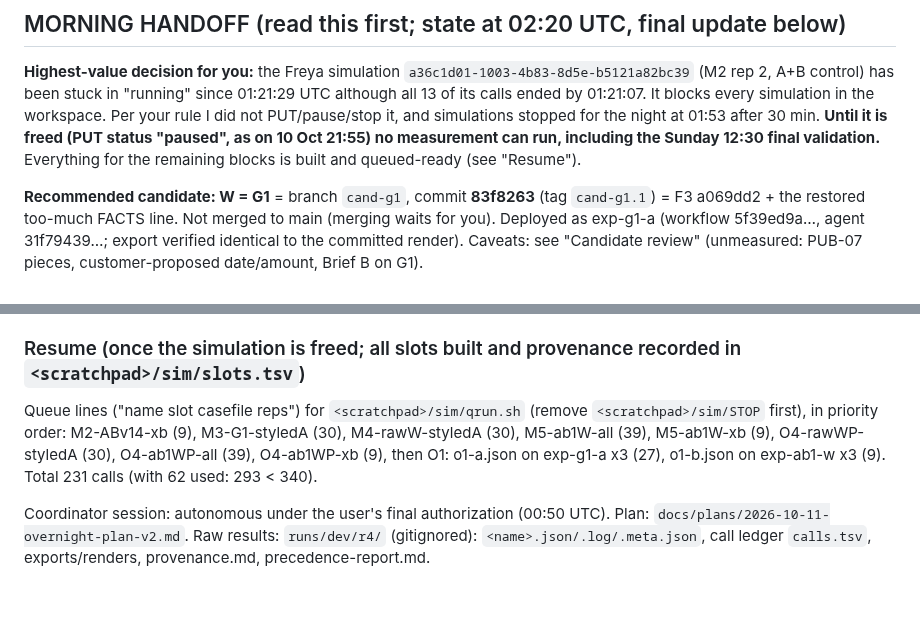
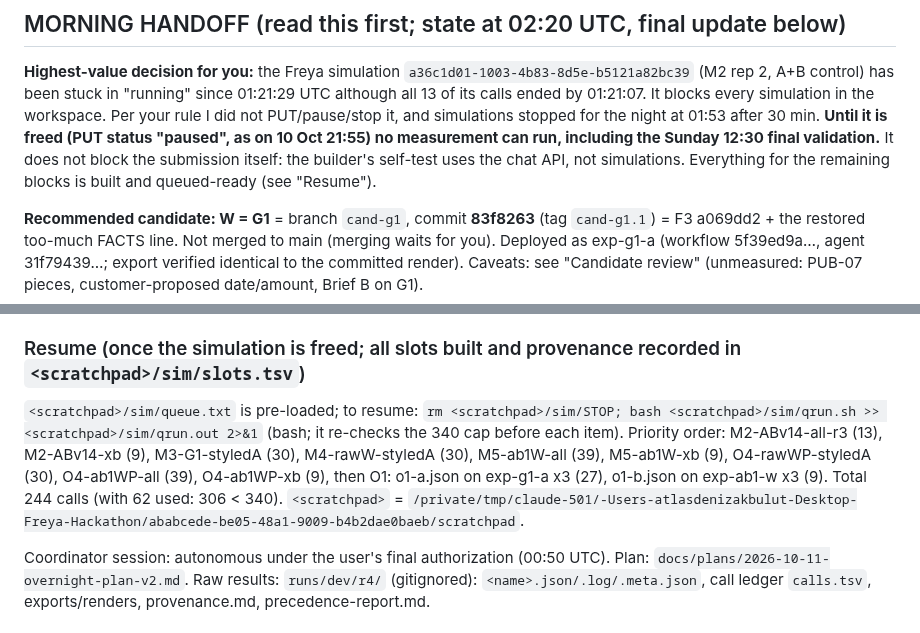
Before and after one commit to M4G1W0W/freya-build-the-builder, a Markdown page: docs/plans/2026-10-11-overnight-report.md, 2 parts joined by grey strips. Drawn GitHub-style; blank space fills up the shorter version.

Commit message:
Overnight report: resume command; the stuck simulation does not block the submission
Co-Authored-By: Claude Opus 5.5 <noreply@anthropic.com>

```diff
--- a/docs/plans/2026-10-11-overnight-report.md
+++ b/docs/plans/2026-10-11-overnight-report.md
@@ -6,7 +6,8 @@
 has been stuck in "running" since 01:21:29 UTC although all 13 of its calls ended by 01:21:07. It blocks every
 simulation in the workspace. Per your rule I did not PUT/pause/stop it, and simulations stopped for the night at 01:53
 after 30 min. **Until it is freed (PUT status "paused", as on 10 Oct 21:55) no measurement can run, including the
-Sunday 12:30 final validation.** Everything for the remaining blocks is built and queued-ready (see "Resume").
+Sunday 12:30 final validation.** It does not block the submission itself: the builder's self-test uses the chat API,
+not simulations. Everything for the remaining blocks is built and queued-ready (see "Resume").
 
 **Recommended candidate: W = G1** = branch `cand-g1`, commit **83f8263** (tag `cand-g1.1`) = F3 a069dd2 + the restored
 too-much FACTS line. Not merged to main (merging waits for you). Deployed as exp-g1-a (workflow 5f39ed9a…, agent
@@ -44,10 +45,12 @@ UTC (~0.08 per call incl. builder smoke tests). Sunday reserve (155 calls) untou
 to `runs/dev/r4/stuck-sim-watch.log`. Offline review agents may be finishing (see the log below).
 
 ### Resume (once the simulation is freed; all slots built and provenance recorded in `<scratchpad>/sim/slots.tsv`)
-Queue lines ("name slot casefile reps") for `<scratchpad>/sim/qrun.sh` (remove `<scratchpad>/sim/STOP` first), in
-priority order: M2-ABv14-xb (9), M3-G1-styledA (30), M4-rawW-styledA (30), M5-ab1W-all (39), M5-ab1W-xb (9),
+`<scratchpad>/sim/queue.txt` is pre-loaded; to resume: `rm <scratchpad>/sim/STOP; bash <scratchpad>/sim/qrun.sh >>
+<scratchpad>/sim/qrun.out 2>&1` (bash; it re-checks the 340 cap before each item). Priority order: M2-ABv14-all-r3 (13),
+M2-ABv14-xb (9), M3-G1-styledA (30), M4-rawW-styledA (30), M5-ab1W-all (39), M5-ab1W-xb (9),
 O4-rawWP-styledA (30), O4-ab1WP-all (39), O4-ab1WP-xb (9), then O1: o1-a.json on exp-g1-a x3 (27), o1-b.json on
-exp-ab1-w x3 (9). Total 231 calls (with 62 used: 293 < 340).
+exp-ab1-w x3 (9). Total 244 calls (with 62 used: 306 < 340). `<scratchpad>` =
+`/private/tmp/claude-501/-Users-atlasdenizakbulut-Desktop-Freya-Hackathon/ababcede-be05-48a1-9009-b4b2dae0baeb/scratchpad`.
 
 
 Coordinator session: autonomous under the user's final authorization (00:50 UTC). Plan:
```
